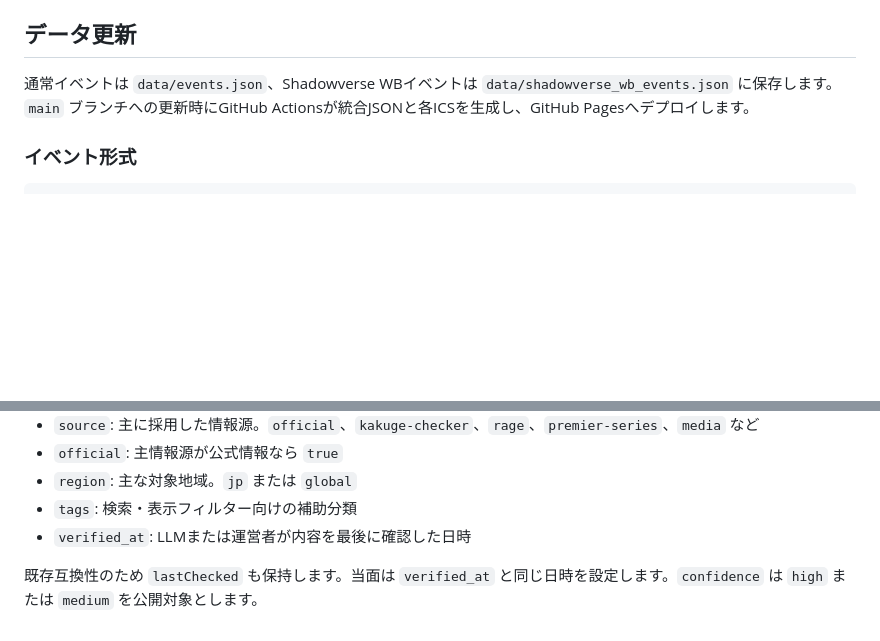
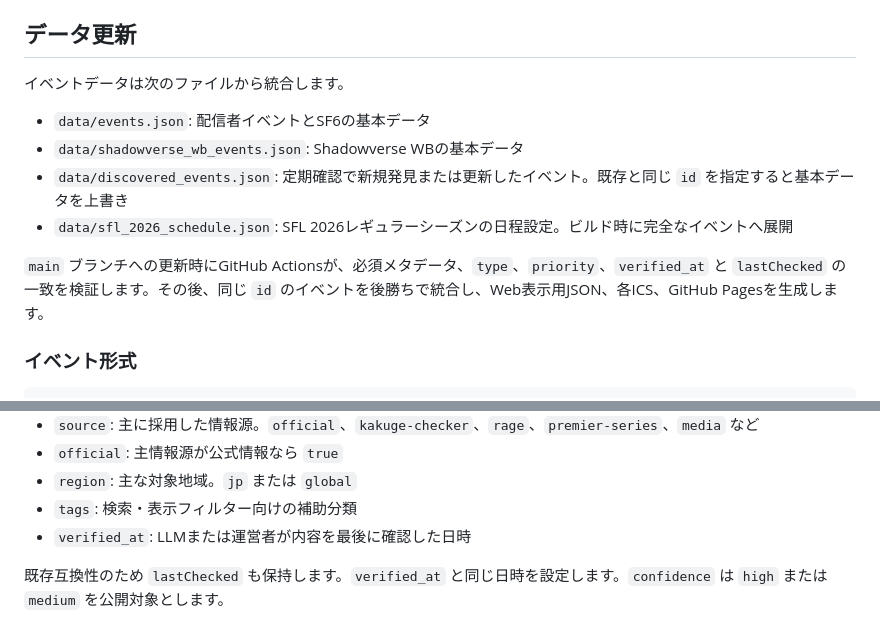
Before and after one commit to mmiyaji/streamer-event-calendar, a Markdown page: README.md, 2 parts joined by grey strips. Drawn GitHub-style; blank space fills up the shorter version.

Commit message:
docs: describe automated event overlay data

```diff
--- a/README.md
+++ b/README.md
@@ -70,7 +70,14 @@
 
 ## データ更新
 
-通常イベントは `data/events.json`、Shadowverse WBイベントは `data/shadowverse_wb_events.json` に保存します。`main` ブランチへの更新時にGitHub Actionsが統合JSONと各ICSを生成し、GitHub Pagesへデプロイします。
+イベントデータは次のファイルから統合します。
+
+- `data/events.json`: 配信者イベントとSF6の基本データ
+- `data/shadowverse_wb_events.json`: Shadowverse WBの基本データ
+- `data/discovered_events.json`: 定期確認で新規発見または更新したイベント。既存と同じ `id` を指定すると基本データを上書き
+- `data/sfl_2026_schedule.json`: SFL 2026レギュラーシーズンの日程設定。ビルド時に完全なイベントへ展開
+
+`main` ブランチへの更新時にGitHub Actionsが、必須メタデータ、`type`、`priority`、`verified_at` と `lastChecked` の一致を検証します。その後、同じ `id` のイベントを後勝ちで統合し、Web表示用JSON、各ICS、GitHub Pagesを生成します。
 
 ### イベント形式
 
@@ -113,4 +120,4 @@
 - `tags`: 検索・表示フィルター向けの補助分類
 - `verified_at`: LLMまたは運営者が内容を最後に確認した日時
 
-既存互換性のため `lastChecked` も保持します。当面は `verified_at` と同じ日時を設定します。`confidence` は `high` または `medium` を公開対象とします。
+既存互換性のため `lastChecked` も保持します。`verified_at` と同じ日時を設定します。`confidence` は `high` または `medium` を公開対象とします。
```
